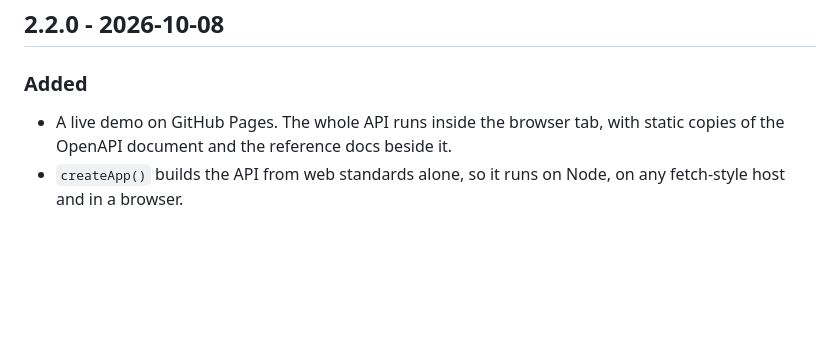
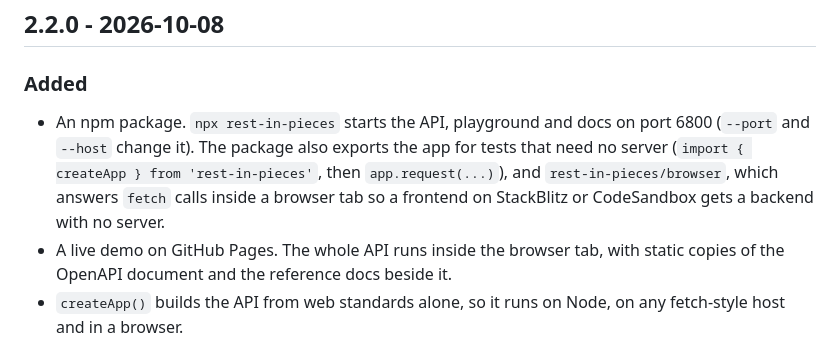
Before and after one commit to spxis/rest-in-pieces, a Markdown page: CHANGELOG.md, the part around the change. GitHub-like rendering; blank space fills up the shorter version.

```diff
--- a/CHANGELOG.md
+++ b/CHANGELOG.md
@@ -14,6 +14,7 @@ Notable user-facing changes are recorded here. The project follows [Semantic Ver
 
 ### Added
 
+- An npm package. `npx rest-in-pieces` starts the API, playground and docs on port 6800 (`--port` and `--host` change it). The package also exports the app for tests that need no server (`import { createApp } from 'rest-in-pieces'`, then `app.request(...)`), and `rest-in-pieces/browser`, which answers `fetch` calls inside a browser tab so a frontend on StackBlitz or CodeSandbox gets a backend with no server.
 - A live demo on GitHub Pages. The whole API runs inside the browser tab, with static copies of the OpenAPI document and the reference docs beside it.
 - `createApp()` builds the API from web standards alone, so it runs on Node, on any fetch-style host and in a browser.
 - Releases publish themselves. `pnpm release <version>` updates the versions and the changelog and tags the release; pushing the tag runs the checks, pushes a multi-architecture image to `ghcr.io/spxis/rest-in-pieces`, publishes to npm and creates the GitHub release from the changelog.
```
Also changed, not shown: README.md (+46 -0 lines).
